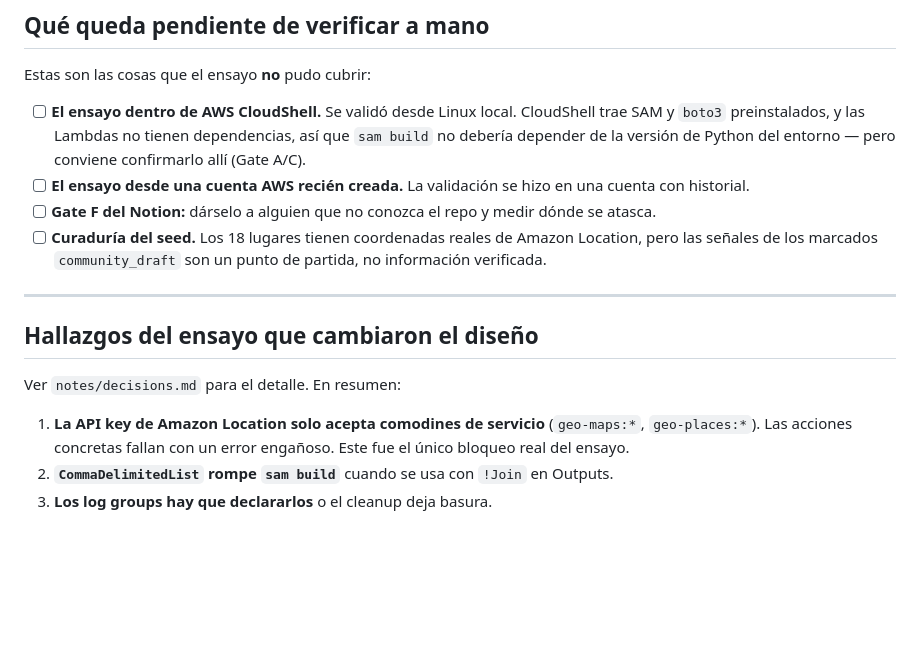
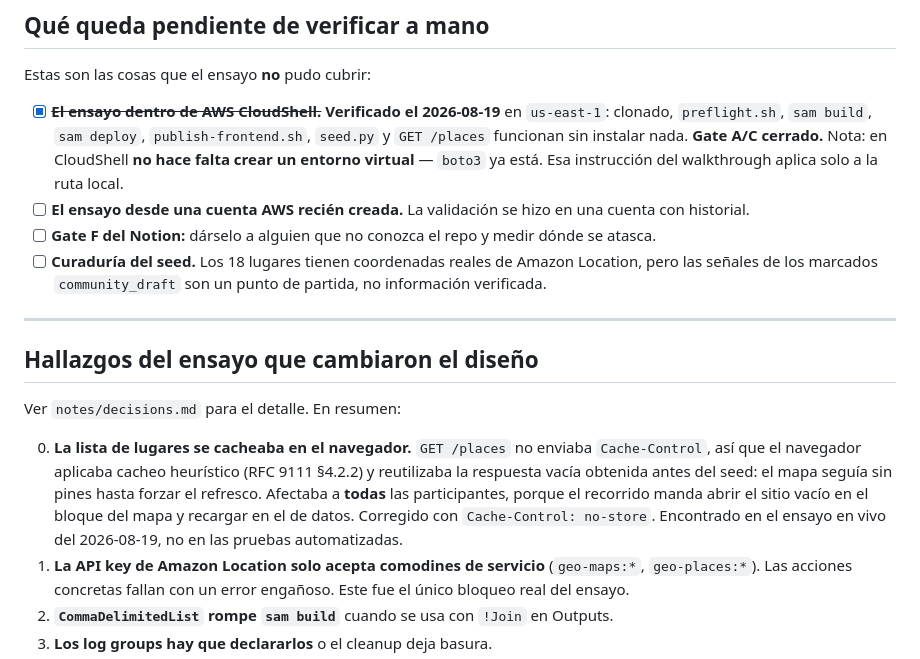
Before and after one commit to itsebasvz/workshop-ops, a Markdown page: RUNBOOK-dry-run.md, the part around the change. Rendered like a GitHub page; blank space fills up the shorter version.

Commit message:
docs: cierra Gate A/C en CloudShell y registra el bug de cache

```diff
--- a/RUNBOOK-dry-run.md
+++ b/RUNBOOK-dry-run.md
@@ -272,9 +272,11 @@ Ninguno de los dos era detectable sin abrir un navegador.
 
 Estas son las cosas que el ensayo **no** pudo cubrir:
 
-- [ ] **El ensayo dentro de AWS CloudShell.** Se validó desde Linux local. CloudShell trae SAM y
-      `boto3` preinstalados, y las Lambdas no tienen dependencias, así que `sam build` no debería
-      depender de la versión de Python del entorno — pero conviene confirmarlo allí (Gate A/C).
+- [x] ~~**El ensayo dentro de AWS CloudShell.**~~ **Verificado el 2026-08-19** en `us-east-1`:
+      clonado, `preflight.sh`, `sam build`, `sam deploy`, `publish-frontend.sh`, `seed.py` y
+      `GET /places` funcionan sin instalar nada. **Gate A/C cerrado.**
+      Nota: en CloudShell **no hace falta crear un entorno virtual** — `boto3` ya está. Esa
+      instrucción del walkthrough aplica solo a la ruta local.
 - [ ] **El ensayo desde una cuenta AWS recién creada.** La validación se hizo en una cuenta con
       historial.
 - [ ] **Gate F del Notion:** dárselo a alguien que no conozca el repo y medir dónde se atasca.
@@ -287,6 +289,12 @@ Estas son las cosas que el ensayo **no** pudo cubrir:
 
 Ver `notes/decisions.md` para el detalle. En resumen:
 
+0. **La lista de lugares se cacheaba en el navegador.** `GET /places` no enviaba `Cache-Control`,
+   así que el navegador aplicaba cacheo heurístico (RFC 9111 §4.2.2) y reutilizaba la respuesta
+   vacía obtenida antes del seed: el mapa seguía sin pines hasta forzar el refresco. Afectaba a
+   **todas** las participantes, porque el recorrido manda abrir el sitio vacío en el bloque del
+   mapa y recargar en el de datos. Corregido con `Cache-Control: no-store`. Encontrado en el
+   ensayo en vivo del 2026-08-19, no en las pruebas automatizadas.
 1. **La API key de Amazon Location solo acepta comodines de servicio** (`geo-maps:*`, `geo-places:*`).
    Las acciones concretas fallan con un error engañoso. Este fue el único bloqueo real del ensayo.
 2. **`CommaDelimitedList` rompe `sam build`** cuando se usa con `!Join` en Outputs.
```
